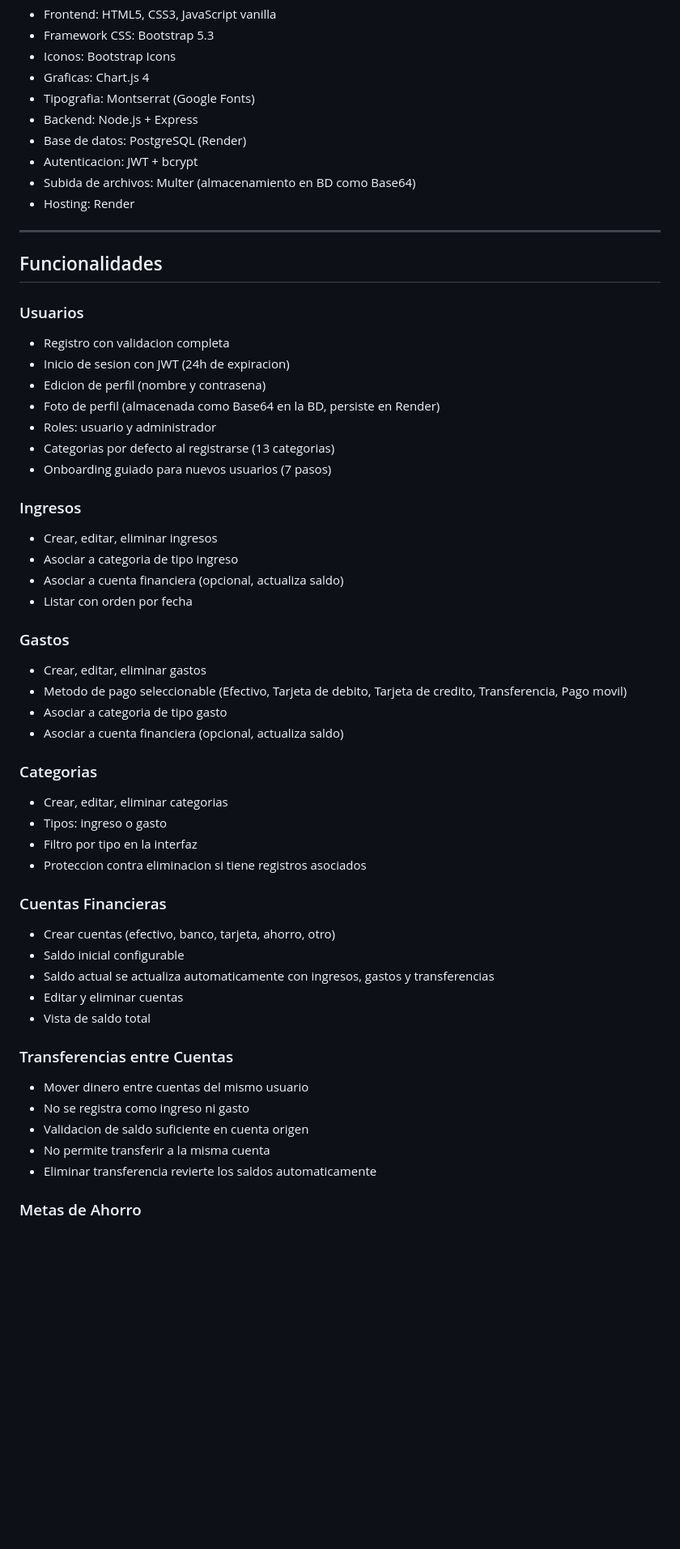
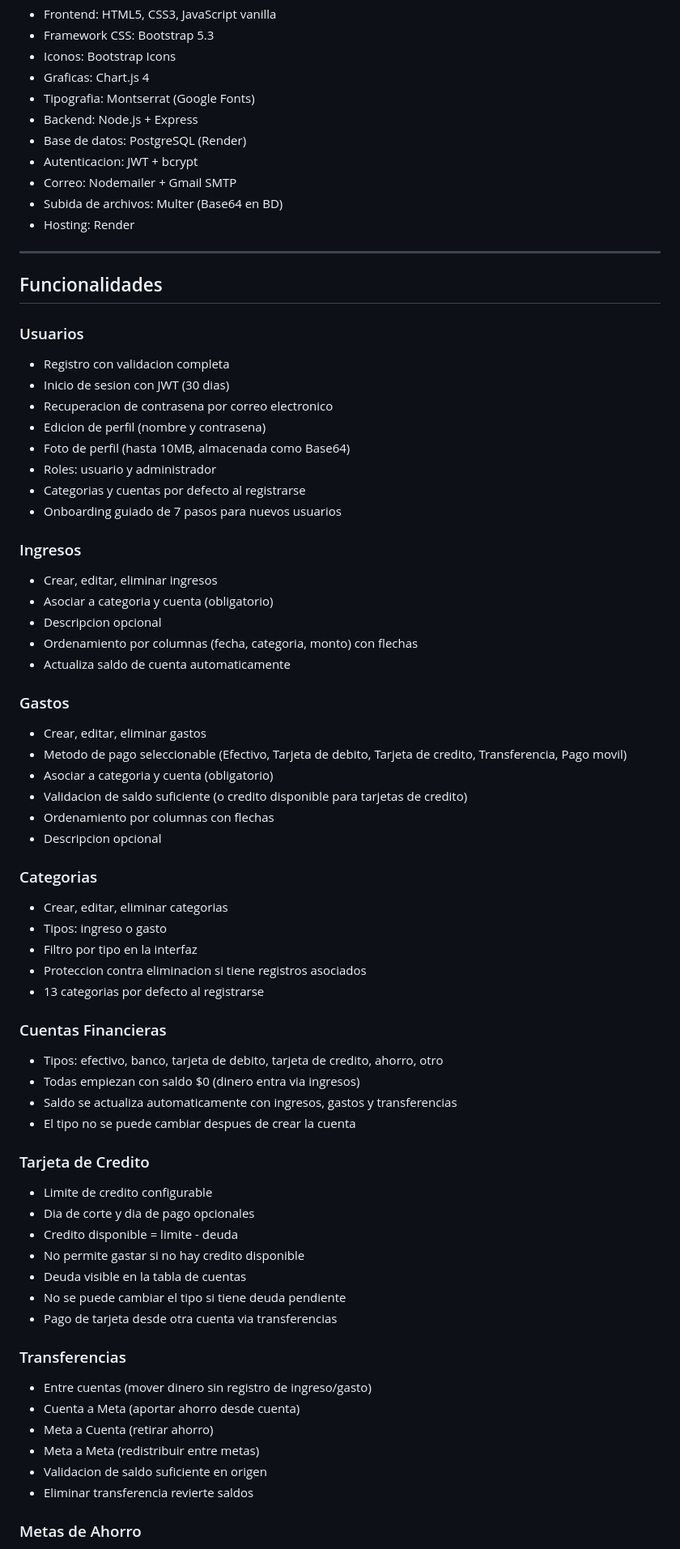
Before and after one commit to AbelGod27/Finanya, a Markdown page: README.md, the part around one of its changes. Shown at 81% size. Drawn GitHub-style; blank space fills up the shorter version.

```diff
--- a/README.md
+++ b/README.md
@@ -16,7 +16,8 @@ URL de produccion: https://finanya.onrender.com
 - Backend: Node.js + Express
 - Base de datos: PostgreSQL (Render)
 - Autenticacion: JWT + bcrypt
-- Subida de archivos: Multer (almacenamiento en BD como Base64)
+- Correo: Nodemailer + Gmail SMTP
+- Subida de archivos: Multer (Base64 en BD)
 - Hosting: Render
 
 ---
@@ -25,43 +26,57 @@ URL de produccion: https://finanya.onrender.com
 
 ### Usuarios
 - Registro con validacion completa
-- Inicio de sesion con JWT (24h de expiracion)
+- Inicio de sesion con JWT (30 dias)
+- Recuperacion de contrasena por correo electronico
 - Edicion de perfil (nombre y contrasena)
-- Foto de perfil (almacenada como Base64 en la BD, persiste en Render)
+- Foto de perfil (hasta 10MB, almacenada como Base64)
 - Roles: usuario y administrador
-- Categorias por defecto al registrarse (13 categorias)
-- Onboarding guiado para nuevos usuarios (7 pasos)
+- Categorias y cuentas por defecto al registrarse
+- Onboarding guiado de 7 pasos para nuevos usuarios
 
 ### Ingresos
 - Crear, editar, eliminar ingresos
-- Asociar a categoria de tipo ingreso
-- Asociar a cuenta financiera (opcional, actualiza saldo)
-- Listar con orden por fecha
+- Asociar a categoria y cuenta (obligatorio)
+- Descripcion opcional
+- Ordenamiento por columnas (fecha, categoria, monto) con flechas
+- Actualiza saldo de cuenta automaticamente
 
 ### Gastos
 - Crear, editar, eliminar gastos
 - Metodo de pago seleccionable (Efectivo, Tarjeta de debito, Tarjeta de credito, Transferencia, Pago movil)
-- Asociar a categoria de tipo gasto
-- Asociar a cuenta financiera (opcional, actualiza saldo)
+- Asociar a categoria y cuenta (obligatorio)
+- Validacion de saldo suficiente (o credito disponible para tarjetas de credito)
+- Ordenamiento por columnas con flechas
+- Descripcion opcional
 
 ### Categorias
 - Crear, editar, eliminar categorias
 - Tipos: ingreso o gasto
 - Filtro por tipo en la interfaz
 - Proteccion contra eliminacion si tiene registros asociados
+- 13 categorias por defecto al registrarse
 
 ### Cuentas Financieras
-- Crear cuentas (efectivo, banco, tarjeta, ahorro, otro)
-- Saldo inicial configurable
-- Saldo actual se actualiza automaticamente con ingresos, gastos y transferencias
-- Editar y eliminar cuentas
-- Vista de saldo total
+- Tipos: efectivo, banco, tarjeta de debito, tarjeta de credito, ahorro, otro
+- Todas empiezan con saldo $0 (dinero entra via ingresos)
+- Saldo se actualiza automaticamente con ingresos, gastos y transferencias
+- El tipo no se puede cambiar despues de crear la cuenta
 
-### Transferencias entre Cuentas
-- Mover dinero entre cuentas del mismo usuario
-- No se registra como ingreso ni gasto
-- Validacion de saldo suficiente en cuenta origen
-- No permite transferir a la misma cuenta
-- Eliminar transferencia revierte los saldos automaticamente
+### Tarjeta de Credito
+- Limite de credito configurable
+- Dia de corte y dia de pago opcionales
+- Credito disponible = limite - deuda
+- No permite gastar si no hay credito disponible
+- Deuda visible en la tabla de cuentas
+- No se puede cambiar el tipo si tiene deuda pendiente
+- Pago de tarjeta desde otra cuenta via transferencias
+
+### Transferencias
+- Entre cuentas (mover dinero sin registro de ingreso/gasto)
+- Cuenta a Meta (aportar ahorro desde cuenta)
+- Meta a Cuenta (retirar ahorro)
+- Meta a Meta (redistribuir entre metas)
+- Validacion de saldo suficiente en origen
+- Eliminar transferencia revierte saldos
 
 ### Metas de Ahorro
```
Also changed, not shown: other parts of README.md (+109 -163 lines).
